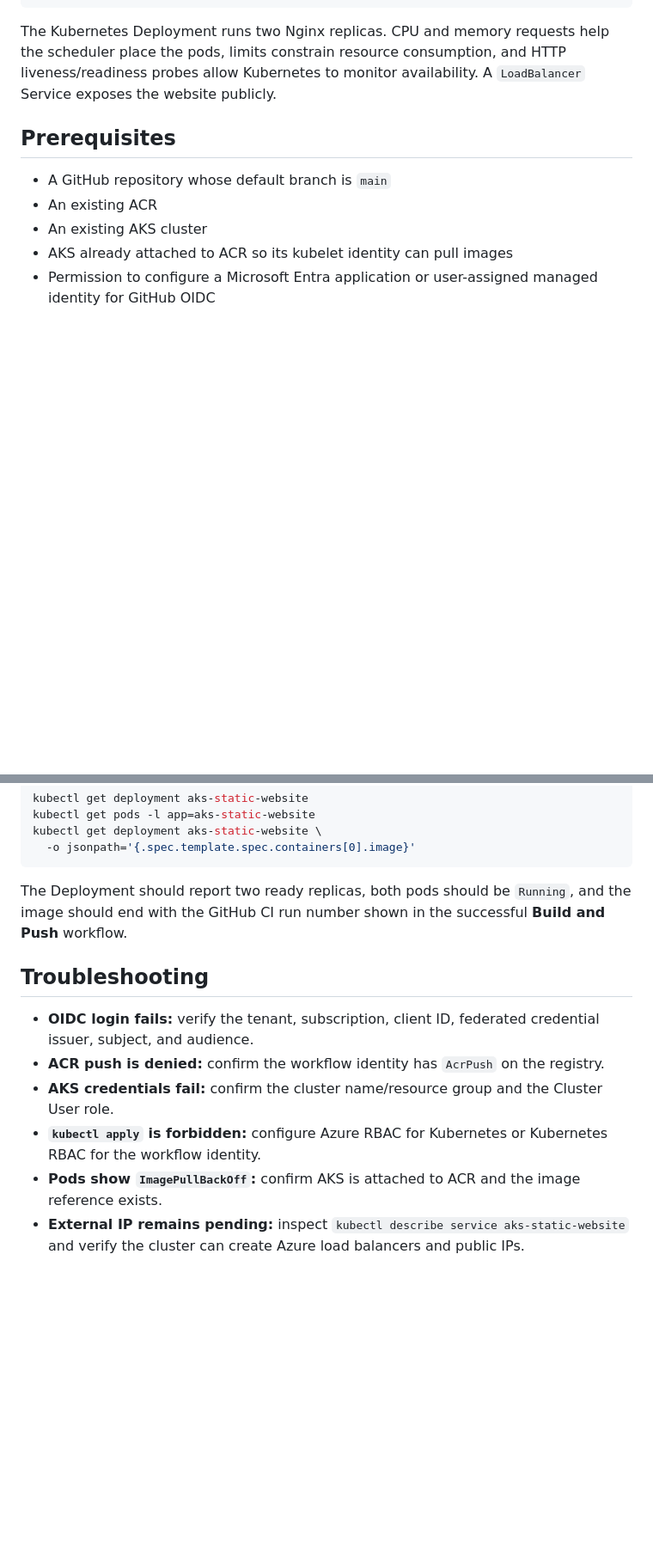
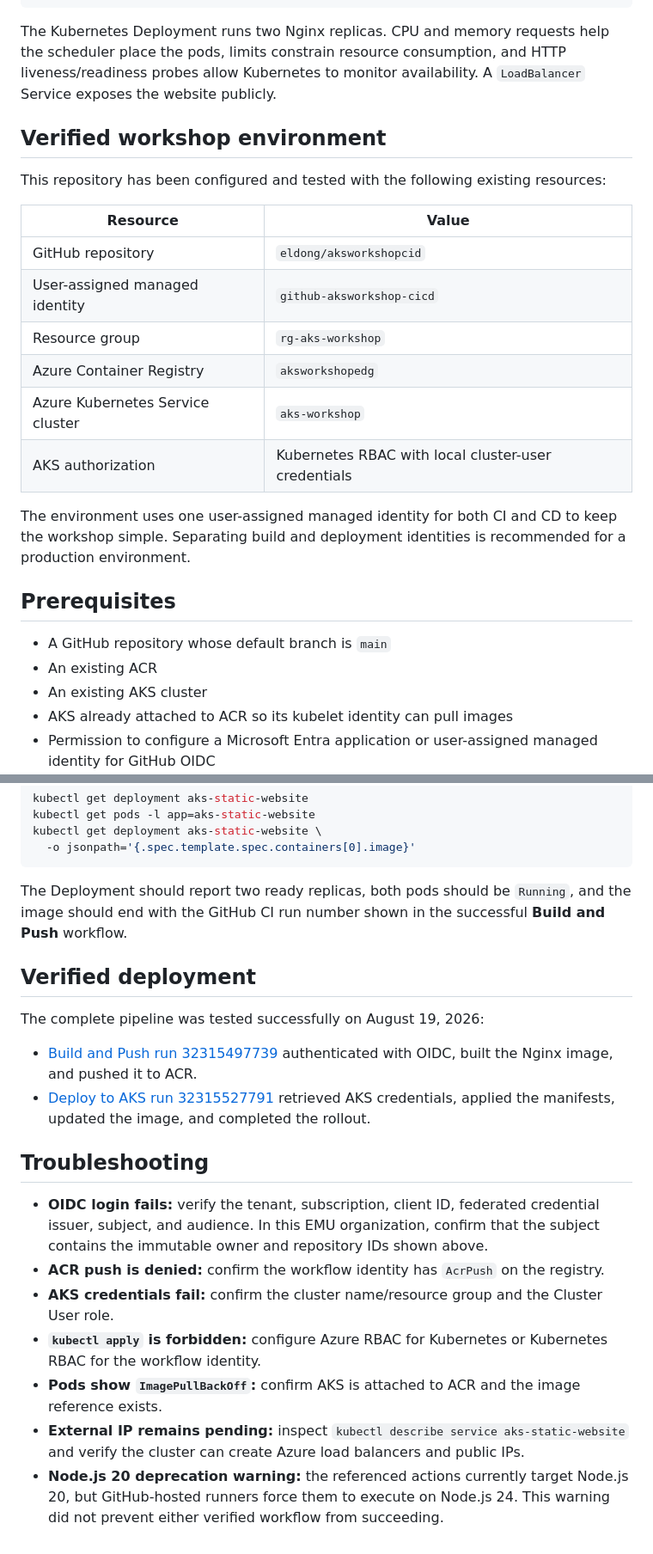
Before and after one commit to eldong/aksworkshopcid, a Markdown page: README.md, 2 parts joined by grey strips. Shown at 86% size. Rendered like a GitHub page; blank space fills up the shorter version.

```diff
--- a/README.md
+++ b/README.md
@@ -58,6 +58,22 @@ The Kubernetes Deployment runs two Nginx replicas. CPU and memory requests help
 place the pods, limits constrain resource consumption, and HTTP liveness/readiness probes allow
 Kubernetes to monitor availability. A `LoadBalancer` Service exposes the website publicly.
 
+## Verified workshop environment
+
+This repository has been configured and tested with the following existing resources:
+
+| Resource | Value |
+|----------|-------|
+| GitHub repository | `eldong/aksworkshopcid` |
+| User-assigned managed identity | `github-aksworkshop-cicd` |
+| Resource group | `rg-aks-workshop` |
+| Azure Container Registry | `aksworkshopedg` |
+| Azure Kubernetes Service cluster | `aks-workshop` |
+| AKS authorization | Kubernetes RBAC with local cluster-user credentials |
+
+The environment uses one user-assigned managed identity for both CI and CD to keep the workshop
+simple. Separating build and deployment identities is recommended for a production environment.
+
 ## Prerequisites
 
 - A GitHub repository whose default branch is `main`
@@ -219,10 +243,20 @@ kubectl get deployment aks-static-website \
 The Deployment should report two ready replicas, both pods should be `Running`, and the image
 should end with the GitHub CI run number shown in the successful **Build and Push** workflow.
 
+## Verified deployment
+
+The complete pipeline was tested successfully on August 19, 2026:
+
+- [Build and Push run 32315497739](https://github.com/eldong/aksworkshopcid/actions/runs/32315497739)
+  authenticated with OIDC, built the Nginx image, and pushed it to ACR.
+- [Deploy to AKS run 32315527791](https://github.com/eldong/aksworkshopcid/actions/runs/32315527791)
+  retrieved AKS credentials, applied the manifests, updated the image, and completed the rollout.
+
 ## Troubleshooting
 
 - **OIDC login fails:** verify the tenant, subscription, client ID, federated credential issuer,
-  subject, and audience.
+  subject, and audience. In this EMU organization, confirm that the subject contains the immutable
+  owner and repository IDs shown above.
 - **ACR push is denied:** confirm the workflow identity has `AcrPush` on the registry.
 - **AKS credentials fail:** confirm the cluster name/resource group and the Cluster User role.
 - **`kubectl apply` is forbidden:** configure Azure RBAC for Kubernetes or Kubernetes RBAC for the
@@ -230,3 +264,6 @@ should end with the GitHub CI run number shown in the successful **Build and Pus
 - **Pods show `ImagePullBackOff`:** confirm AKS is attached to ACR and the image reference exists.
 - **External IP remains pending:** inspect `kubectl describe service aks-static-website` and verify
   the cluster can create Azure load balancers and public IPs.
+- **Node.js 20 deprecation warning:** the referenced actions currently target Node.js 20, but
+  GitHub-hosted runners force them to execute on Node.js 24. This warning did not prevent either
+  verified workflow from succeeding.
```
Also changed, not shown: other parts of README.md (+30 -22 lines).
